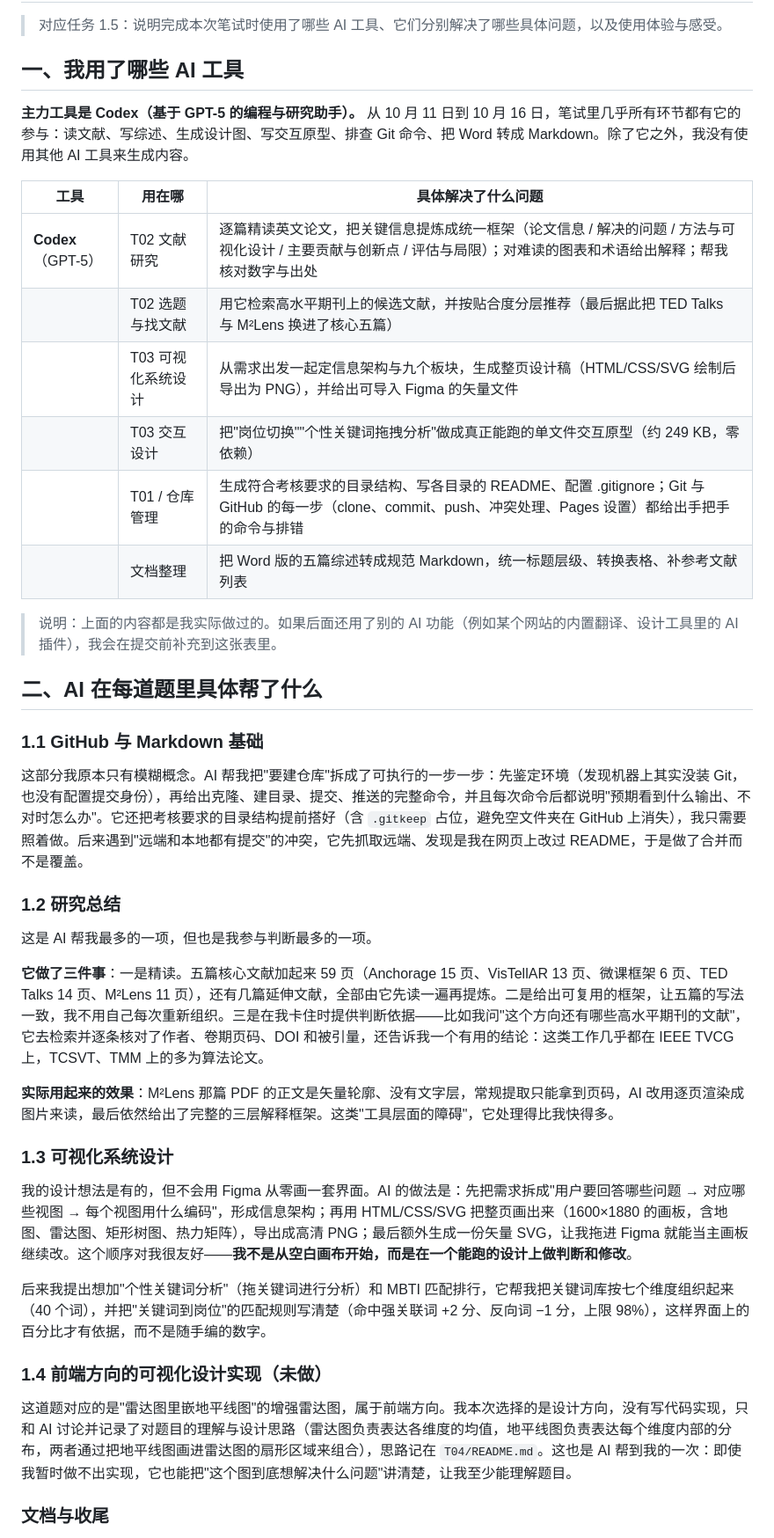
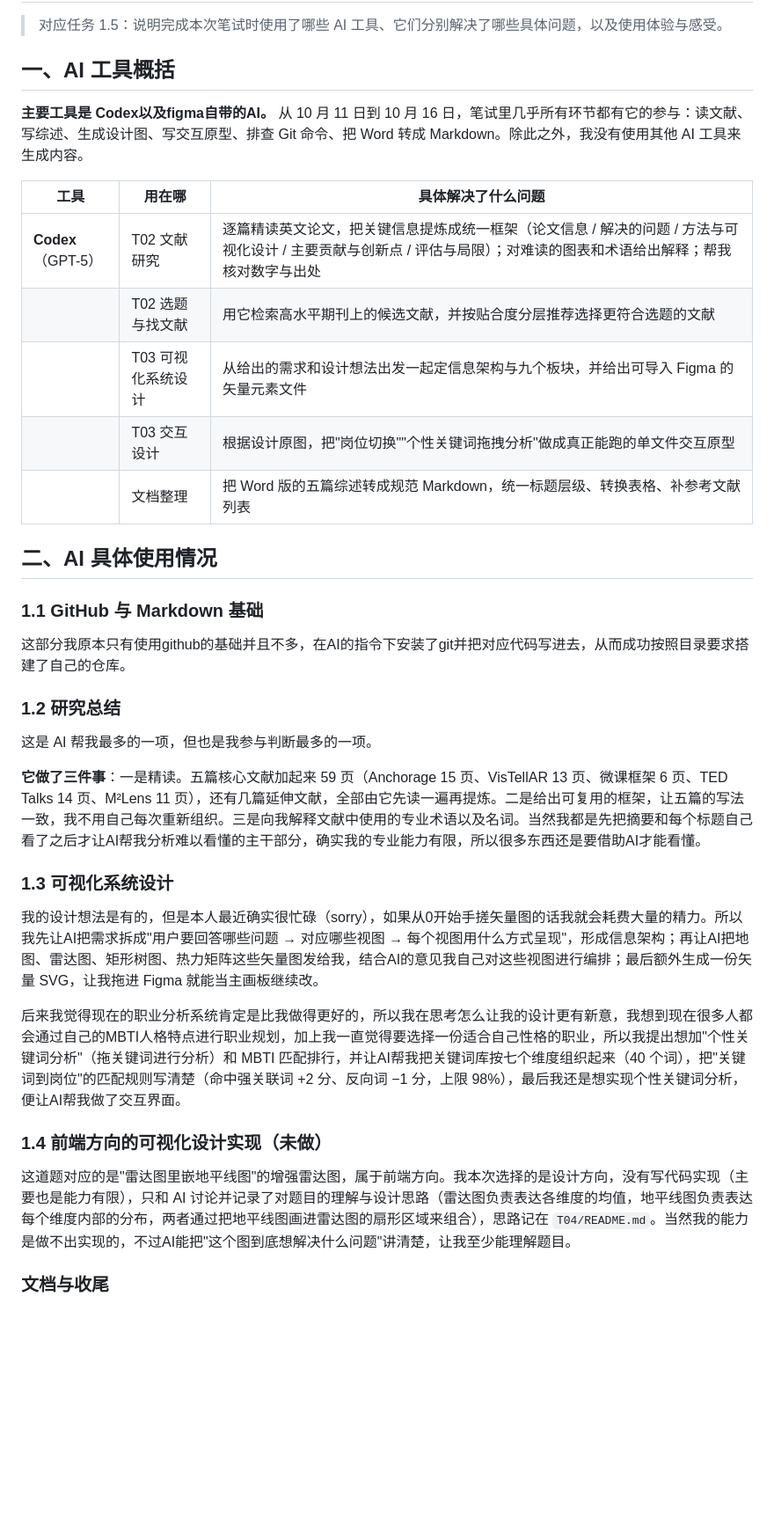
Before and after one commit to aerichandusu/HuangZiQi1114, a Markdown page: T05/README.md, the part around one of its changes. Shown at 88% size. Drawn GitHub-style; blank space fills up the shorter version.

```diff
--- a/T05/README.md
+++ b/T05/README.md
@@ -2,44 +2,41 @@
 
 > 对应任务 1.5：说明完成本次笔试时使用了哪些 AI 工具、它们分别解决了哪些具体问题，以及使用体验与感受。
 
-## 一、我用了哪些 AI 工具
+## 一、AI 工具概括
 
-**主力工具是 Codex（基于 GPT-5 的编程与研究助手）。** 从 10 月 11 日到 10 月 16 日，笔试里几乎所有环节都有它的参与：读文献、写综述、生成设计图、写交互原型、排查 Git 命令、把 Word 转成 Markdown。除了它之外，我没有使用其他 AI 工具来生成内容。
+**主要工具是 Codex以及figma自带的AI。** 从 10 月 11 日到 10 月 16 日，笔试里几乎所有环节都有它的参与：读文献、写综述、生成设计图、写交互原型、排查 Git 命令、把 Word 转成 Markdown。除此之外，我没有使用其他 AI 工具来生成内容。
 
 | 工具 | 用在哪 | 具体解决了什么问题 |
 | --- | --- | --- |
 | **Codex**（GPT-5） | T02 文献研究 | 逐篇精读英文论文，把关键信息提炼成统一框架（论文信息 / 解决的问题 / 方法与可视化设计 / 主要贡献与创新点 / 评估与局限）；对难读的图表和术语给出解释；帮我核对数字与出处 |
-| | T02 选题与找文献 | 用它检索高水平期刊上的候选文献，并按贴合度分层推荐（最后据此把 TED Talks 与 M²Lens 换进了核心五篇） |
-| | T03 可视化系统设计 | 从需求出发一起定信息架构与九个板块，生成整页设计稿（HTML/CSS/SVG 绘制后导出为 PNG），并给出可导入 Figma 的矢量文件 |
-| | T03 交互设计 | 把"岗位切换""个性关键词拖拽分析"做成真正能跑的单文件交互原型（约 249 KB，零依赖） |
-| | T01 / 仓库管理 | 生成符合考核要求的目录结构、写各目录的 README、配置 .gitignore；Git 与 GitHub 的每一步（clone、commit、push、冲突处理、Pages 设置）都给出手把手的命令与排错 |
+| | T02 选题与找文献 | 用它检索高水平期刊上的候选文献，并按贴合度分层推荐选择更符合选题的文献 |
+| | T03 可视化系统设计 | 从给出的需求和设计想法出发一起定信息架构与九个板块，并给出可导入 Figma 的矢量元素文件 |
+| | T03 交互设计 | 根据设计原图，把"岗位切换""个性关键词拖拽分析"做成真正能跑的单文件交互原型 |
 | | 文档整理 | 把 Word 版的五篇综述转成规范 Markdown，统一标题层级、转换表格、补参考文献列表 |
 
-> 说明：上面的内容都是我实际做过的。如果后面还用了别的 AI 功能（例如某个网站的内置翻译、设计工具里的 AI 插件），我会在提交前补充到这张表里。
 
-## 二、AI 在每道题里具体帮了什么
+## 二、AI 具体使用情况
 
 ### 1.1 GitHub 与 Markdown 基础
 
-这部分我原本只有模糊概念。AI 帮我把"要建仓库"拆成了可执行的一步一步：先鉴定环境（发现机器上其实没装 Git，也没有配置提交身份），再给出克隆、建目录、提交、推送的完整命令，并且每次命令后都说明"预期看到什么输出、不对时怎么办"。它还把考核要求的目录结构提前搭好（含 `.gitkeep` 占位，避免空文件夹在 GitHub 上消失），我只需要照着做。后来遇到"远端和本地都有提交"的冲突，它先抓取远端、发现是我在网页上改过 README，于是做了合并而不是覆盖。
+这部分我原本只有使用github的基础并且不多，在AI的指令下安装了git并把对应代码写进去，从而成功按照目录要求搭建了自己的仓库。
 
 ### 1.2 研究总结
 
 这是 AI 帮我最多的一项，但也是我参与判断最多的一项。
 
-**它做了三件事**：一是精读。五篇核心文献加起来 59 页（Anchorage 15 页、VisTellAR 13 页、微课框架 6 页、TED Talks 14 页、M²Lens 11 页），还有几篇延伸文献，全部由它先读一遍再提炼。二是给出可复用的框架，让五篇的写法一致，我不用自己每次重新组织。三是在我卡住时提供判断依据——比如我问"这个方向还有哪些高水平期刊的文献"，它去检索并逐条核对了作者、卷期页码、DOI 和被引量，还告诉我一个有用的结论：这类工作几乎都在 IEEE TVCG 上，TCSVT、TMM 上的多为算法论文。
+**它做了三件事**：一是精读。五篇核心文献加起来 59 页（Anchorage 15 页、VisTellAR 13 页、微课框架 6 页、TED Talks 14 页、M²Lens 11 页），还有几篇延伸文献，全部由它先读一遍再提炼。二是给出可复用的框架，让五篇的写法一致，我不用自己每次重新组织。三是向我解释文献中使用的专业术语以及名词。当然我都是先把摘要和每个标题自己看了之后才让AI帮我分析难以看懂的主干部分，确实我的专业能力有限，所以很多东西还是要借助AI才能看懂。
 
-**实际用起来的效果**：M²Lens 那篇 PDF 的正文是矢量轮廓、没有文字层，常规提取只能拿到页码，AI 改用逐页渲染成图片来读，最后依然给出了完整的三层解释框架。这类"工具层面的障碍"，它处理得比我快得多。
 
 ### 1.3 可视化系统设计
 
-我的设计想法是有的，但不会用 Figma 从零画一套界面。AI 的做法是：先把需求拆成"用户要回答哪些问题 → 对应哪些视图 → 每个视图用什么编码"，形成信息架构；再用 HTML/CSS/SVG 把整页画出来（1600×1880 的画板，含地图、雷达图、矩形树图、热力矩阵），导出成高清 PNG；最后额外生成一份矢量 SVG，让我拖进 Figma 就能当主画板继续改。这个顺序对我很友好——**我不是从空白画布开始，而是在一个能跑的设计上做判断和修改**。
+我的设计想法是有的，但是本人最近确实很忙碌（sorry），如果从0开始手搓矢量图的话我就会耗费大量的精力。所以我先让AI把需求拆成"用户要回答哪些问题 → 对应哪些视图 → 每个视图用什么方式呈现"，形成信息架构；再让AI把地图、雷达图、矩形树图、热力矩阵这些矢量图发给我，结合AI的意见我自己对这些视图进行编排；最后额外生成一份矢量 SVG，让我拖进 Figma 就能当主画板继续改。
 
-后来我提出想加"个性关键词分析"（拖关键词进行分析）和 MBTI 匹配排行，它帮我把关键词库按七个维度组织起来（40 个词），并把"关键词到岗位"的匹配规则写清楚（命中强关联词 +2 分、反向词 −1 分，上限 98%），这样界面上的百分比才有依据，而不是随手编的数字。
+后来我觉得现在的职业分析系统肯定是比我做得更好的，所以我在思考怎么让我的设计更有新意，我想到现在很多人都会通过自己的MBTI人格特点进行职业规划，加上我一直觉得要选择一份适合自己性格的职业，所以我提出想加"个性关键词分析"（拖关键词进行分析）和 MBTI 匹配排行，并让AI帮我把关键词库按七个维度组织起来（40 个词），把"关键词到岗位"的匹配规则写清楚（命中强关联词 +2 分、反向词 −1 分，上限 98%），最后我还是想实现个性关键词分析，便让AI帮我做了交互界面。
 
 ### 1.4 前端方向的可视化设计实现（未做）
 
-这道题对应的是"雷达图里嵌地平线图"的增强雷达图，属于前端方向。我本次选择的是设计方向，没有写代码实现，只和 AI 讨论并记录了对题目的理解与设计思路（雷达图负责表达各维度的均值，地平线图负责表达每个维度内部的分布，两者通过把地平线图画进雷达图的扇形区域来组合），思路记在 `T04/README.md`。这也是 AI 帮到我的一次：即使我暂时做不出实现，它也能把"这个图到底想解决什么问题"讲清楚，让我至少能理解题目。
+这道题对应的是"雷达图里嵌地平线图"的增强雷达图，属于前端方向。我本次选择的是设计方向，没有写代码实现（主要也是能力有限），只和 AI 讨论并记录了对题目的理解与设计思路（雷达图负责表达各维度的均值，地平线图负责表达每个维度内部的分布，两者通过把地平线图画进雷达图的扇形区域来组合），思路记在 `T04/README.md`。当然我的能力是做不出实现的，不过AI能把"这个图到底想解决什么问题"讲清楚，让我至少能理解题目。
 
 ### 文档与收尾
 
```
Also changed, not shown: other parts of T05/README.md (+4 -18 lines).
